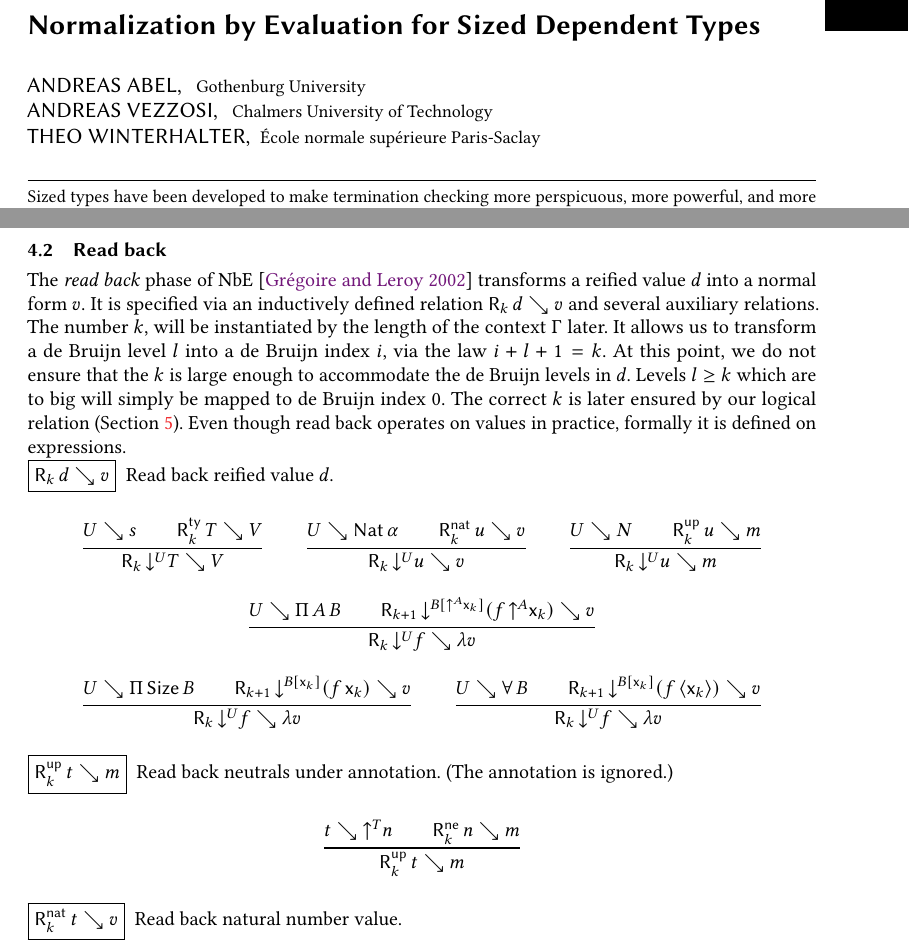
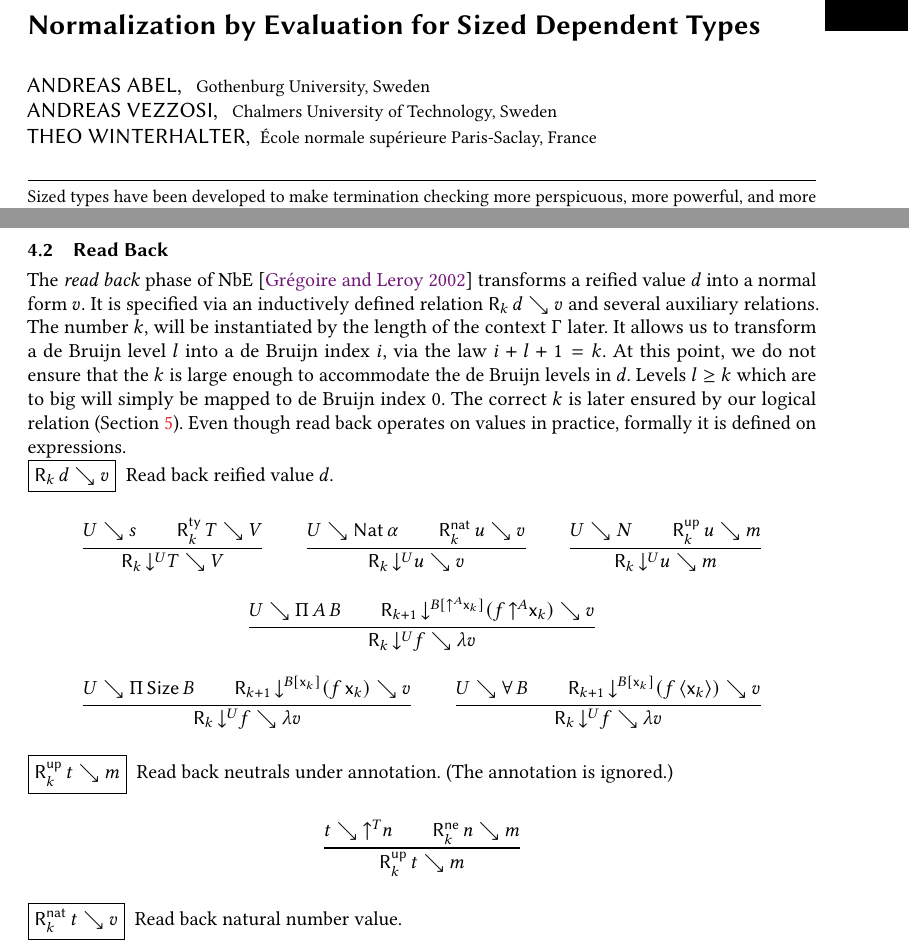
Before and after one commit to andreasabel/sized-types, a LaTeX paper (nbe/icfp17.tex): two parts of pages 1 and 14 of 29, joined at a grey line, cut so that both start at the same text. Compiled offline with pdfLaTeX; a LaTeX package or settings file that is missing is left out.

Commit message:
[ ICFP 2017 ] fixed most issues raised by publisher

```diff
--- a/nbe/icfp17.tex
+++ b/nbe/icfp17.tex
@@ -129,7 +129,7 @@
 \begin{document}
 
 %% Title information
-\title[NbE for Sized Types]{Normalization by Evaluation for Sized Dependent Types}
+\title{Normalization by Evaluation for Sized Dependent Types}
 %\titlenote{with title note}             %% \titlenote is optional;
                                         %% can be repeated if necessary;
                                         %% contents suppressed with 'anonymous'
@@ -156,7 +156,7 @@
 \orcid{0000-0003-0420-4492}             %% \orcid is optional
 \affiliation{
   \department{Department of Computer Science and Engineering}
-  \institution{Gothenburg University}
+  \institution{Gothenburg University, Sweden}
   \streetaddress{Rännvägen 6b}
   \city{Göteborg}
 %  \state{State1}
@@ -169,7 +169,7 @@
 \author{Andreas Vezzosi}
 \affiliation{
   \department{Department of Computer Science and Engineering}
-  \institution{Chalmers University of Technology}
+  \institution{Chalmers University of Technology, Sweden}
   \streetaddress{Rännvägen 6b}
   \city{Göteborg}
 %  \state{State1}
@@ -180,7 +180,7 @@
 
 \author{Theo Winterhalter}
 \affiliation{
-  \institution{École normale supérieure Paris-Saclay}
+  \institution{École normale supérieure Paris-Saclay, France}
   \country{France}
 }
 \email{theo.winterhalter@gmail.com}
@@ -1025,7 +1025,7 @@ For NbE, we add evaluation rules that deal with elimination of delayed reflectio
     }
 \end{gather*}
 
-\subsection{Read back}
+\subsection{Read Back}
 \label{sec:read}
 
 The \emph{read back} phase of NbE \cite{gregoireLeroy:icfp02}
```
Also changed, not shown: nbe/icfp17.tex (16 more changed lines).
